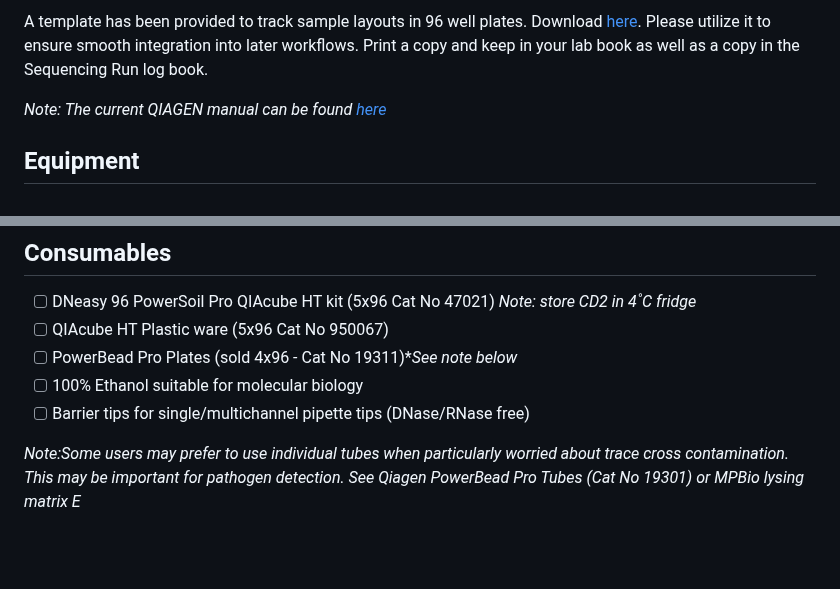
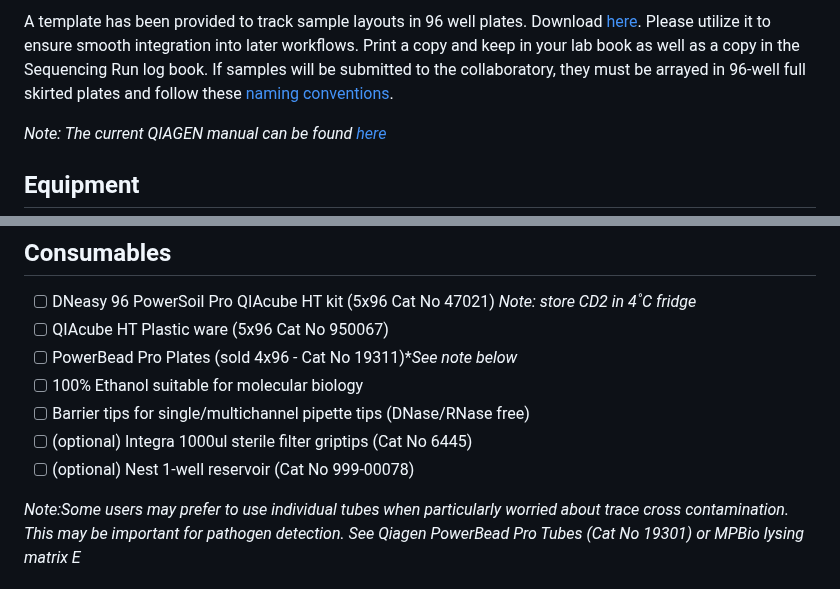
Before and after one commit to bss114/OHMC_Colaboratory, a Markdown page: Protocols/Extraction/1_PowerSoil_QiaCubeHT.md, 2 parts joined by grey strips. Rendered like a GitHub page; blank space fills up the shorter version.

```diff
--- a/Protocols/Extraction/1_PowerSoil_QiaCubeHT.md
+++ b/Protocols/Extraction/1_PowerSoil_QiaCubeHT.md
@@ -10,5 +11,5 @@ As this is a high throughput approach, users must be careful to maximize plate l
 
-A template has been provided to track sample layouts in 96 well plates. Download [here](https://github.com/BisanzLab/OHMC_Colaboratory/blob/main/Templates/IndexTrackingSheet.xlsx). Please utilize it to ensure smooth integration into later workflows. Print a copy and keep in your lab book as well as a copy in the Sequencing Run log book.
+A template has been provided to track sample layouts in 96 well plates. Download [here](https://github.com/BisanzLab/OHMC_Colaboratory/blob/main/Templates/IndexTrackingSheet.xlsx). Please utilize it to ensure smooth integration into later workflows. Print a copy and keep in your lab book as well as a copy in the Sequencing Run log book. If samples will be submitted to the collaboratory, they must be arrayed in 96-well full skirted plates and follow these [naming conventions](https://github.com/BisanzLab/OHMC_Colaboratory/blob/main/Protocols/0_SampleRequirements.md).
 
 
 *Note: The current QIAGEN manual can be found [here](https://www.qiagen.com/us/Resources/ResourceDetail?id=4eaebc72-77e5-48fb-8e28-3f64bfb66130&lang=en)*
@@ -26,6 +27,8 @@ A template has been provided to track sample layouts in 96 well plates. Download
 - [ ] PowerBead Pro Plates (sold 4x96 - Cat No 19311)**See note below*
 - [ ] 100% Ethanol suitable for molecular biology
 - [ ] Barrier tips for single/multichannel pipette tips (DNase/RNase free)
+- [ ] (optional) Integra 1000ul sterile filter griptips (Cat No 6445)
+- [ ] (optional) Nest 1-well reservoir (Cat No 999-00078)
 
 *Note:Some users may prefer to use individual tubes when particularly worried about trace cross contamination. This may be important for pathogen detection. See Qiagen PowerBead Pro Tubes (Cat No 19301) or MPBio lysing matrix E*
 
```
Also changed, not shown: other parts of Protocols/Extraction/1_PowerSoil_QiaCubeHT.md (+14 -13 lines).
